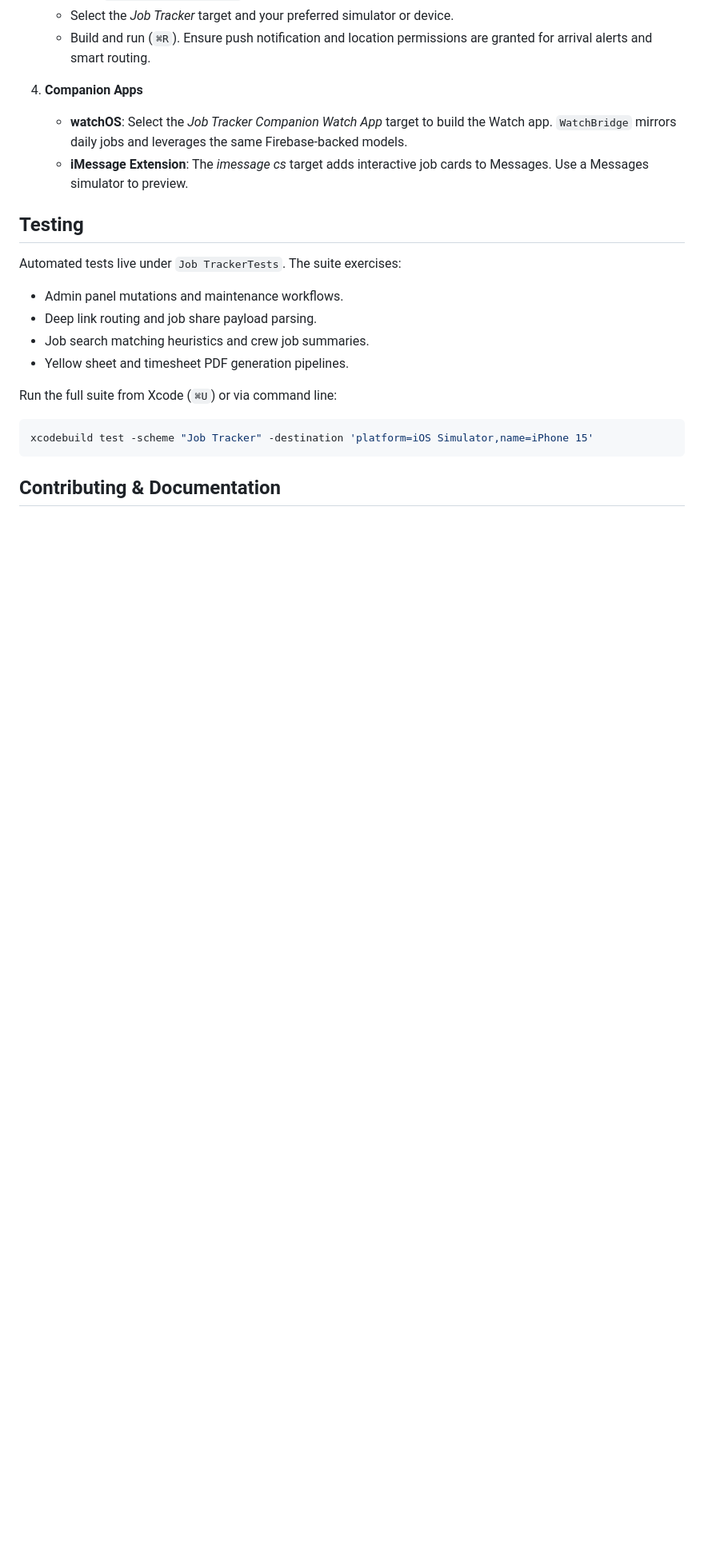
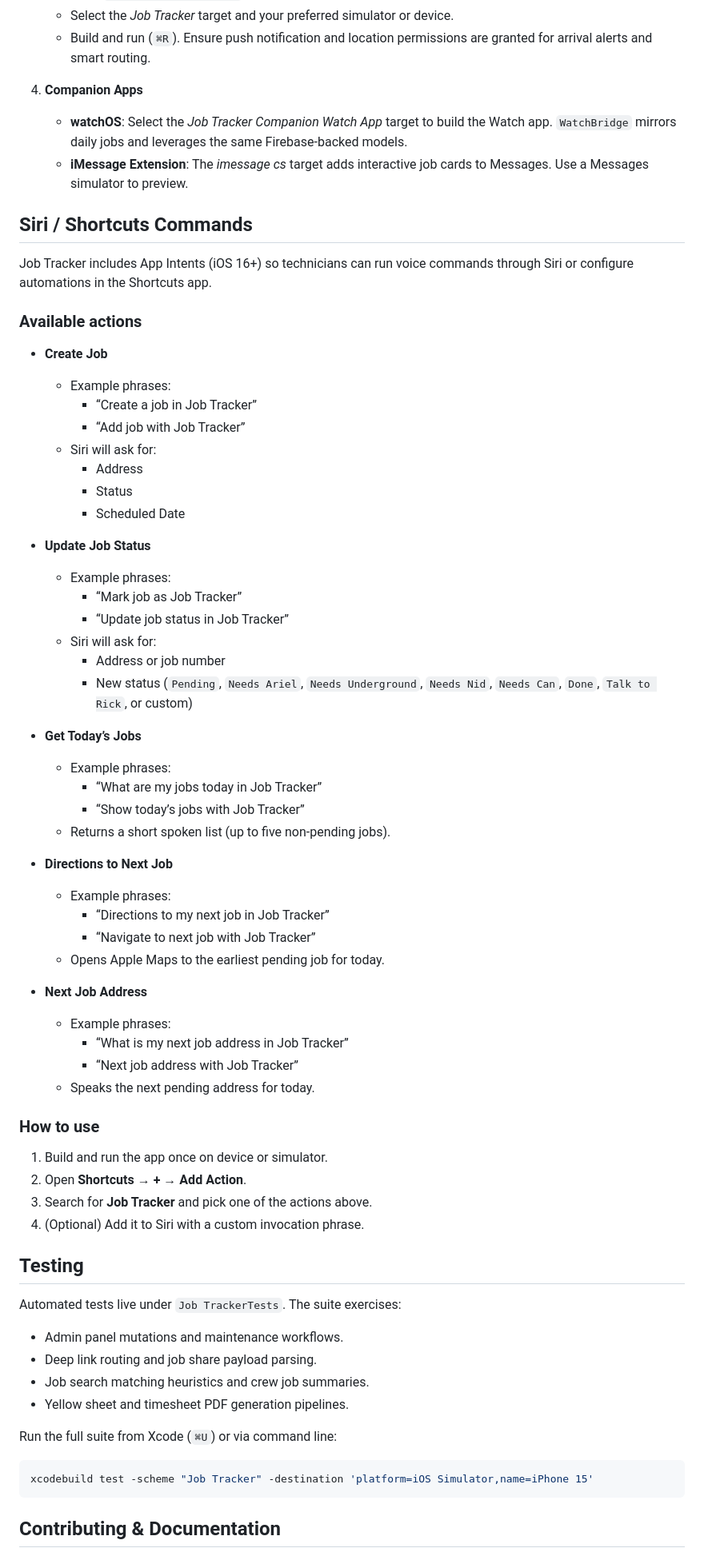
Before and after one commit to envy8991/Job-Tracker778, a Markdown page: README.md, the part around one of its changes. Shown at 80% size. Rendered like a GitHub page; blank space fills up the shorter version.

Commit message:
Document Siri and Shortcuts capabilities

```diff
--- a/README.md
+++ b/README.md
@@ -72,6 +73,54 @@ Job Tracker778
    - **watchOS**: Select the *Job Tracker Companion Watch App* target to build the Watch app. `WatchBridge` mirrors daily jobs and leverages the same Firebase-backed models.
    - **iMessage Extension**: The *imessage cs* target adds interactive job cards to Messages. Use a Messages simulator to preview.
 
+## Siri / Shortcuts Commands
+
+Job Tracker includes App Intents (iOS 16+) so technicians can run voice commands through Siri or configure automations in the Shortcuts app.
+
+### Available actions
+
+- **Create Job**
+  - Example phrases:
+    - “Create a job in Job Tracker”
+    - “Add job with Job Tracker”
+  - Siri will ask for:
+    - Address
+    - Status
+    - Scheduled Date
+
+- **Update Job Status**
+  - Example phrases:
+    - “Mark job as Job Tracker”
+    - “Update job status in Job Tracker”
+  - Siri will ask for:
+    - Address or job number
+    - New status (`Pending`, `Needs Ariel`, `Needs Underground`, `Needs Nid`, `Needs Can`, `Done`, `Talk to Rick`, or custom)
+
+- **Get Today’s Jobs**
+  - Example phrases:
+    - “What are my jobs today in Job Tracker”
+    - “Show today’s jobs with Job Tracker”
+  - Returns a short spoken list (up to five non-pending jobs).
+
+- **Directions to Next Job**
+  - Example phrases:
+    - “Directions to my next job in Job Tracker”
+    - “Navigate to next job with Job Tracker”
+  - Opens Apple Maps to the earliest pending job for today.
+
+- **Next Job Address**
+  - Example phrases:
+    - “What is my next job address in Job Tracker”
+    - “Next job address with Job Tracker”
+  - Speaks the next pending address for today.
+
+### How to use
+
+1. Build and run the app once on device or simulator.
+2. Open **Shortcuts** → **+** → **Add Action**.
+3. Search for **Job Tracker** and pick one of the actions above.
+4. (Optional) Add it to Siri with a custom invocation phrase.
+
 ## Testing
 
 Automated tests live under `Job TrackerTests`. The suite exercises:
```
Also changed, not shown: other parts of README.md (+1 -0 lines).
